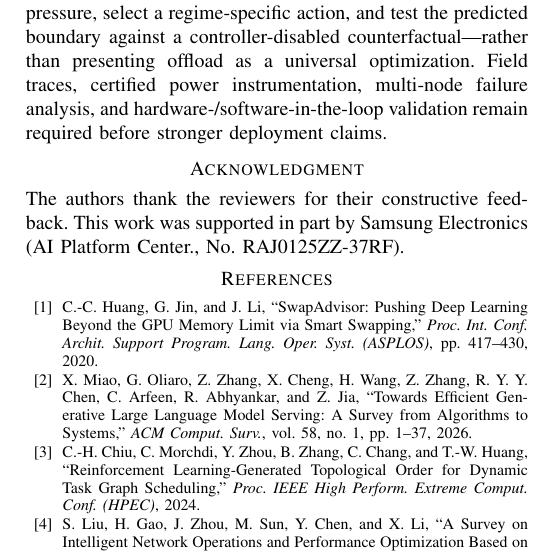
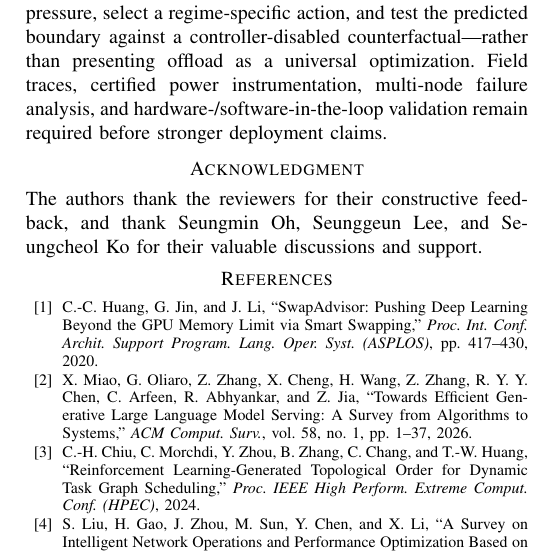
Before and after one commit to leemgs/ramses, a LaTeX paper (paper/main.tex, which reads paper/section/090_ack.tex): part of one column of page 10 of 10, cut so that both start at the same text. Compiled offline with pdfLaTeX; a missing font is replaced by an installed copy or a similar font; a LaTeX package or settings file that is missing is left out.

Commit message:
Update Acknowledgment: thank Seungmin Oh, Seunggeun Lee, Seungcheol Ko
Add thanks to Seungmin Oh, Seunggeun Lee, and Seungcheol Ko and remove the
Samsung Electronics funding sentence, per author request. Rebuilt main.pdf
(still 10 pages).

Signed-off-by: Geunsik Lim <leemgs@gmail.com>

```diff
--- a/paper/section/090_ack.tex
+++ b/paper/section/090_ack.tex
@@ -1,3 +1,3 @@
 \section*{Acknowledgment}\label{sec:ack}
 
-The authors thank the reviewers for their constructive feedback. This work was supported in part by Samsung Electronics (AI Platform Center., No. RAJ0125ZZ-37RF).
+The authors thank the reviewers for their constructive feedback, and thank Seungmin Oh, Seunggeun Lee, and Seungcheol Ko for their valuable discussions and support.
```
Also changed, not shown: paper/main.pdf.
